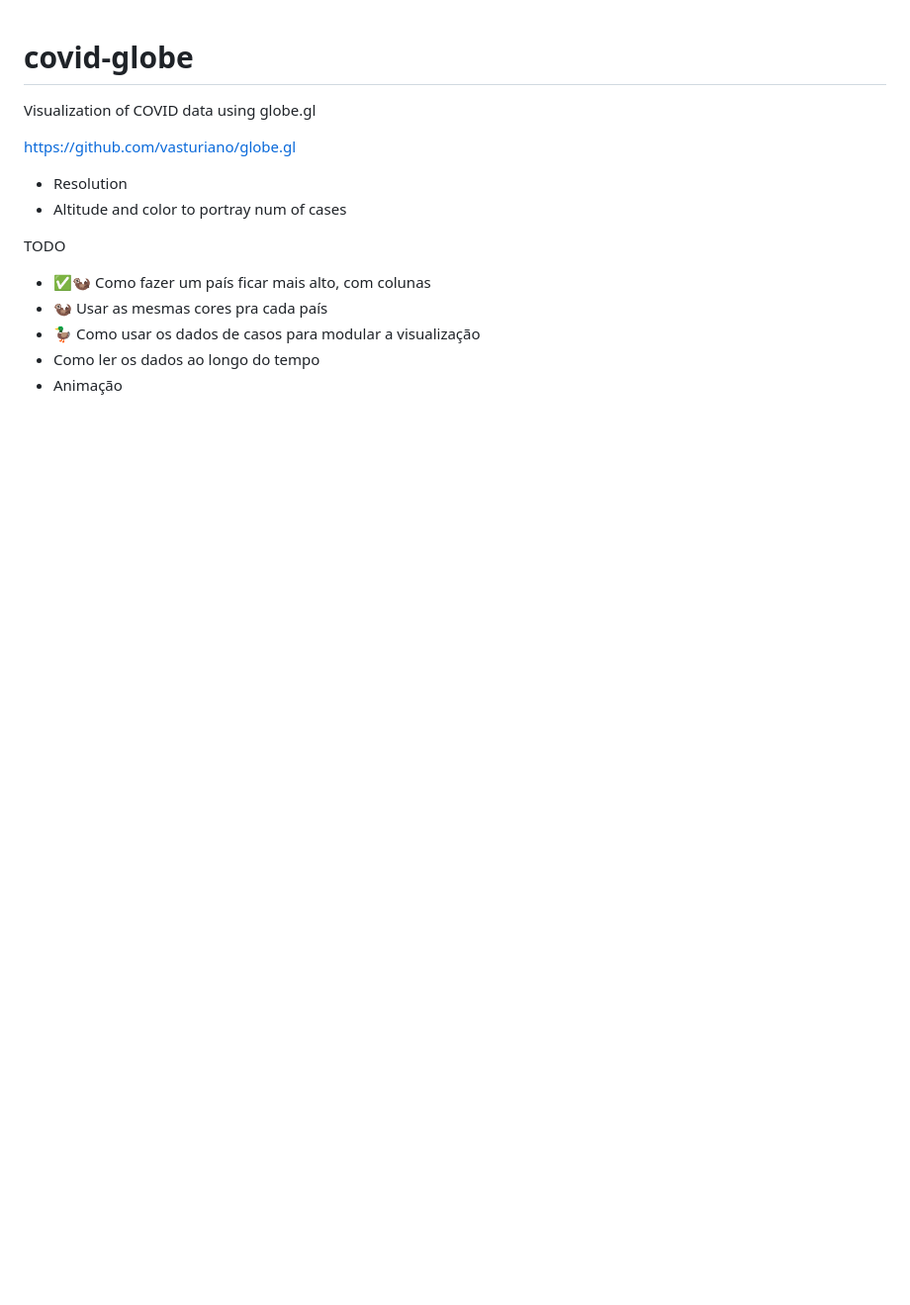
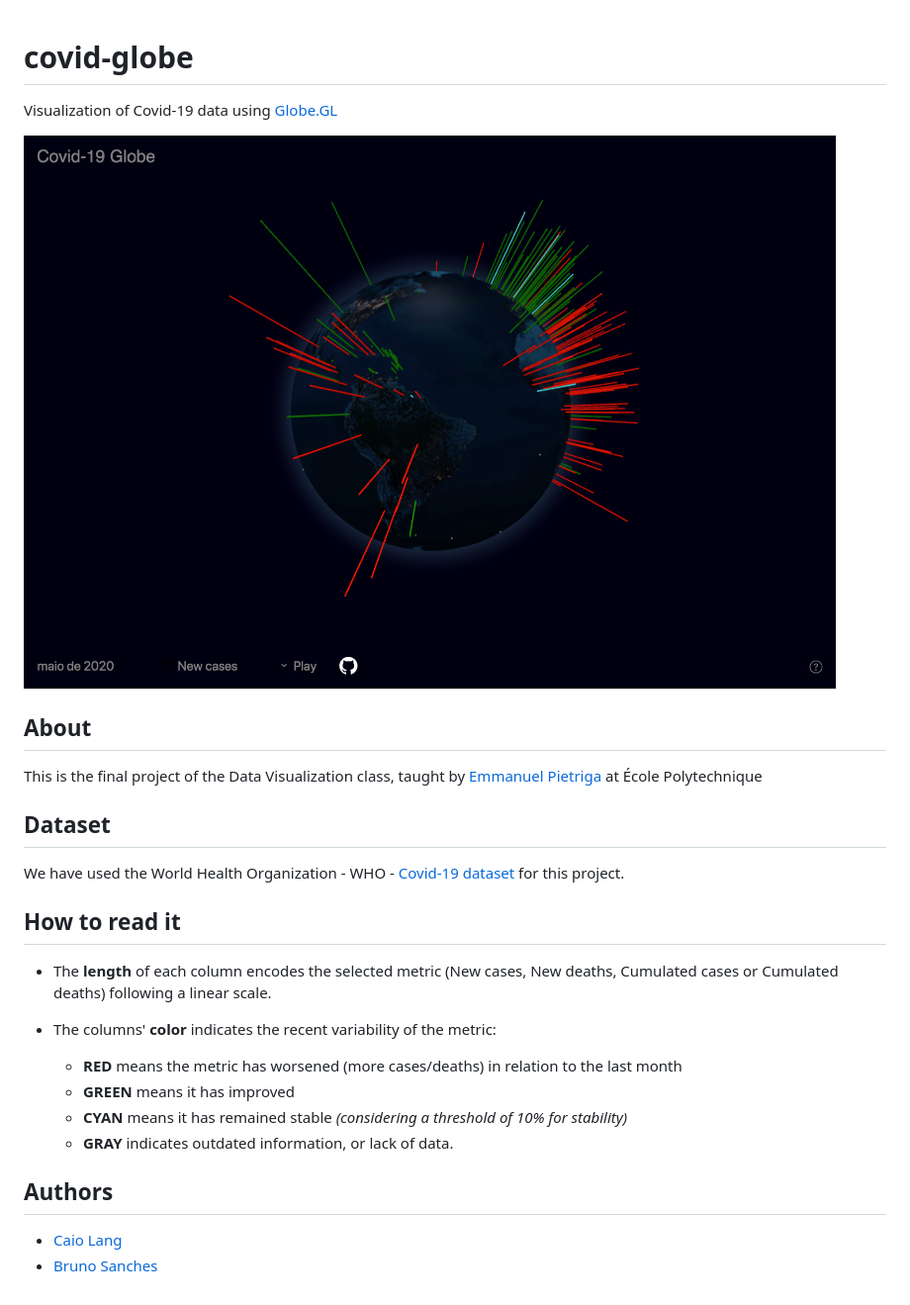
Before and after one commit to caiolang/covid-globe, a Markdown page: README.md, the part around the change. Shown: that part at 99% size. GitHub-like rendering; pictures changed too: img/screenshot.png (added); blank space fills up the shorter version.

Commit message:
[Docs] Readme, Help button, GitHub button, title

```diff
--- a/README.md
+++ b/README.md
@@ -1,15 +1,23 @@
 # covid-globe
-Visualization of COVID data using globe.gl
+Visualization of Covid-19 data using [Globe.GL](https://github.com/vasturiano/globe.gl)
 
-https://github.com/vasturiano/globe.gl
+![Screenshot of the 3D Covid-19 globe visualization.](./img/screenshot.png)
 
+## About
+This is the final project of the Data Visualization class, taught by [Emmanuel Pietriga](https://pages.saclay.inria.fr/emmanuel.pietriga/) at École Polytechnique
 
-- Resolution
-- Altitude and color to portray num of cases
+## Dataset
+We have used the World Health Organization - WHO - [Covid-19 dataset](https://covid19.who.int/) for this project.
 
-TODO
-- ✅🦦 Como fazer um país ficar mais alto, com colunas
-- 🦦 Usar as mesmas cores pra cada país
-- 🦆 Como usar os dados de casos para modular a visualização
-- Como ler os dados ao longo do tempo
-- Animação
+## How to read it
+- The **length** of each column encodes the selected metric (New cases, New deaths, Cumulated cases or Cumulated deaths) following a linear scale.
+
+- The columns' **color** indicates the recent variability of the metric:
+    - **RED** means the metric has worsened (more cases/deaths) in relation to the last month
+    - **GREEN** means it has improved
+    - **CYAN** means it has remained stable *(considering a threshold of 10% for stability)*
+    - **GRAY** indicates outdated information, or lack of data.
+
+## Authors
+- [Caio Lang](https://github.com/caiolang)
+- [Bruno Sanches](https://github.com/brunosanches)
```
Also changed, not shown: 3 other files.
